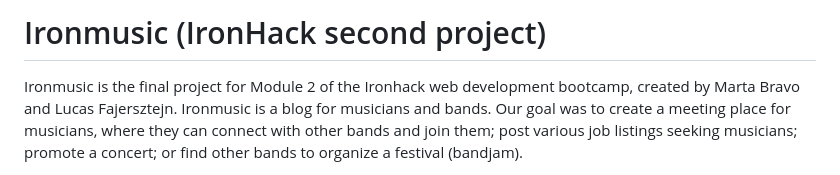
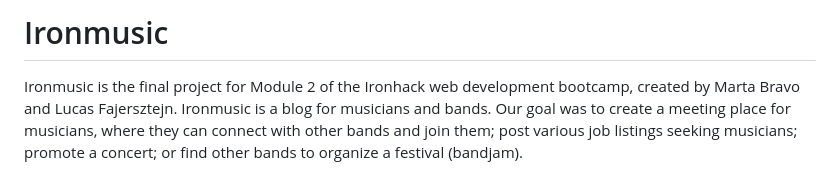
Before and after one commit to IRONPROJECT2/ironproject2-ironmusic, a Markdown page: README.md, the part around the change. Rendered like a GitHub page.

Commit message:
Update project title in README
Shortened the project title in the README.

```diff
--- a/README.md
+++ b/README.md
@@ -1,4 +1,4 @@
-# Ironmusic (IronHack second project)
+# Ironmusic
 Ironmusic is the final project for Module 2 of the Ironhack web development bootcamp, created by Marta Bravo and Lucas Fajersztejn. Ironmusic is a blog for musicians and bands. Our goal was to create a meeting place for musicians, where they can connect with other bands and join them; post various job listings seeking musicians; promote a concert; or find other bands to organize a festival (bandjam).
 
 ## Challenges of this project:
```
